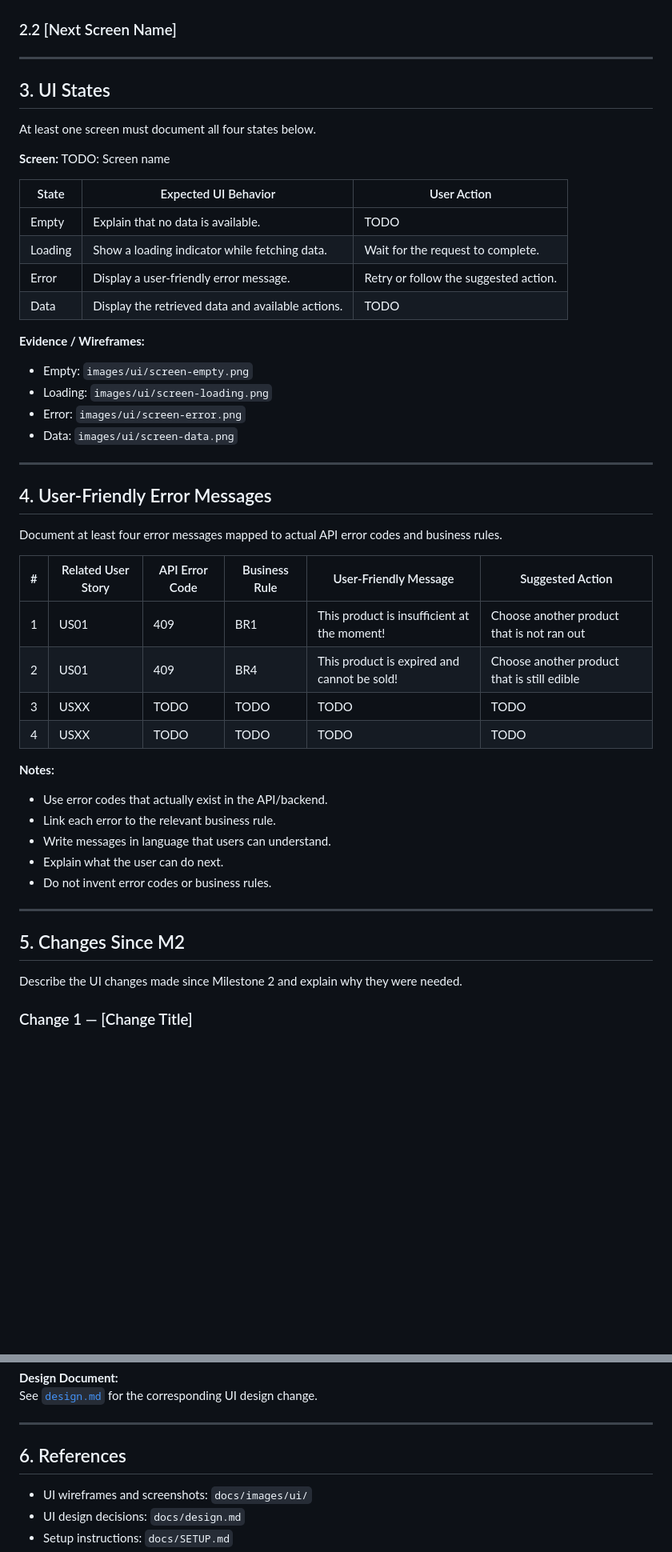
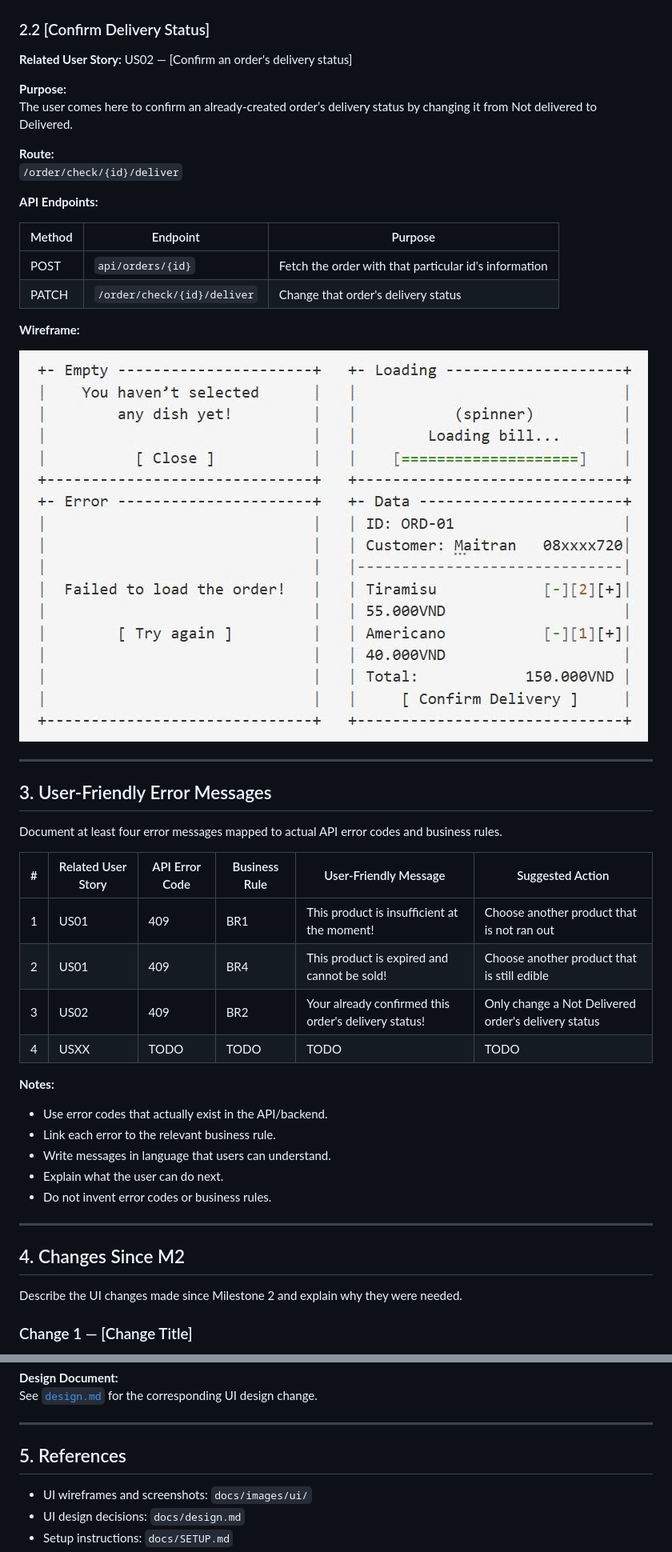
Before and after one commit to SE-FDA-NEU-AI66B/software-AI66B-G2-B4-small-shop, a Markdown page: docs/ui.md, 2 parts joined by grey strips. Shown: that part at 80% size. GitHub-like rendering; pictures changed too: docs/images/ui/order_deliver_wire.png (added); blank space fills up the shorter version.

Commit message:
docs: add all in4 for US02
Refs #199

```diff
--- a/docs/ui.md
+++ b/docs/ui.md
@@ -46,37 +46,31 @@ Document every screen related to the PO user stories.
 ![Order creation - Wireframe](images/ui/order_create_wire.png)
 ![Order creation - Real UI](images/ui/order_create_real.png)
 
-### 2.2 [Next Screen Name]
+### 2.2 [Confirm Delivery Status]
 
-<!-- Repeat Section 2.1 for each screen in the PO user stories. -->
+**Related User Story:** US02 — [Confirm an order's delivery status]
+
+**Purpose:**
+The user comes here to confirm an already-created order’s delivery status by changing it from Not delivered to Delivered.
+
+**Route:**
+`/order/check/{id}/deliver`
+
+**API Endpoints:**
+
+| Method | Endpoint | Purpose |
+|---|---|---|
+| POST | `api/orders/{id}` | Fetch the order with that particular id's information |
+| PATCH | `/order/check/{id}/deliver` | Change that order's delivery status
+
+**Wireframe:**
+
+![Order delivery status - Wireframe](images/ui/order_deliver_wire.png)
 
 ---
 
-## 3. UI States
 
-At least one screen must document all four states below.
-
-**Screen:** TODO: Screen name
-
-| State | Expected UI Behavior | User Action |
-|---|---|---|
-| Empty | Explain that no data is available. | TODO |
-| Loading | Show a loading indicator while fetching data. | Wait for the request to complete. |
-| Error | Display a user-friendly error message. | Retry or follow the suggested action. |
-| Data | Display the retrieved data and available actions. | TODO |
-
-**Evidence / Wireframes:**
-
-- Empty: `images/ui/screen-empty.png`
-- Loading: `images/ui/screen-loading.png`
-- Error: `images/ui/screen-error.png`
-- Data: `images/ui/screen-data.png`
-
-<!-- Use actual image files and remove states that are not represented by real evidence only if the requirement permits. -->
-
----
-
-## 4. User-Friendly Error Messages
+## 3. User-Friendly Error Messages
 
 Document at least four error messages mapped to actual API error codes and business rules.
 
@@ -84,7 +78,7 @@ Document at least four error messages mapped to actual API error codes and busin
 |---|---|---|---|---|---|
 | 1 | US01 | 409 | BR1 | This product is insufficient at the moment! | Choose another product that is not ran out |
 | 2 | US01 | 409 | BR4 | This product is expired and cannot be sold! | Choose another product that is still edible |
-| 3 | USXX | TODO | TODO | TODO | TODO |
+| 3 | US02 | 409 | BR2 | Your already confirmed this order's delivery status! | Only change a Not Delivered order's delivery status |
 | 4 | USXX | TODO | TODO | TODO | TODO |
 
 **Notes:**
@@ -96,7 +90,7 @@ Document at least four error messages mapped to actual API error codes and busin
 
 ---
 
-## 5. Changes Since M2
+## 4. Changes Since M2
 
 Describe the UI changes made since Milestone 2 and explain why they were needed.
 
@@ -125,7 +119,7 @@ See [`design.md`](design.md) for the corresponding UI design change.
 
 ---
 
-## 6. References
+## 5. References
 
 - UI wireframes and screenshots: `docs/images/ui/`
 - UI design decisions: `docs/design.md`
```
Also changed, not shown: other parts of docs/ui.md (+4 -4 lines), docs/daily.md (+2 -0 lines), docs/images/ui/order_check_real.png (added), docs/images/ui/order_check_wire.png (added).
